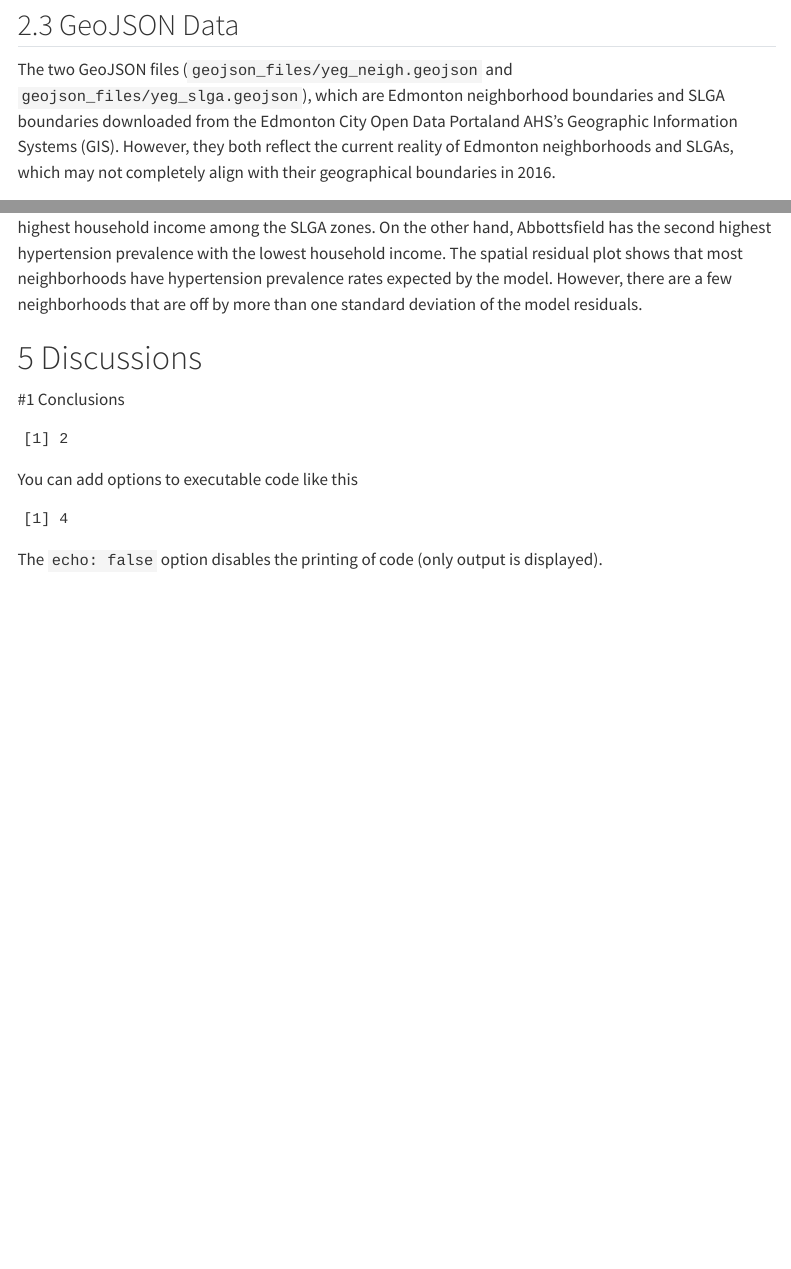
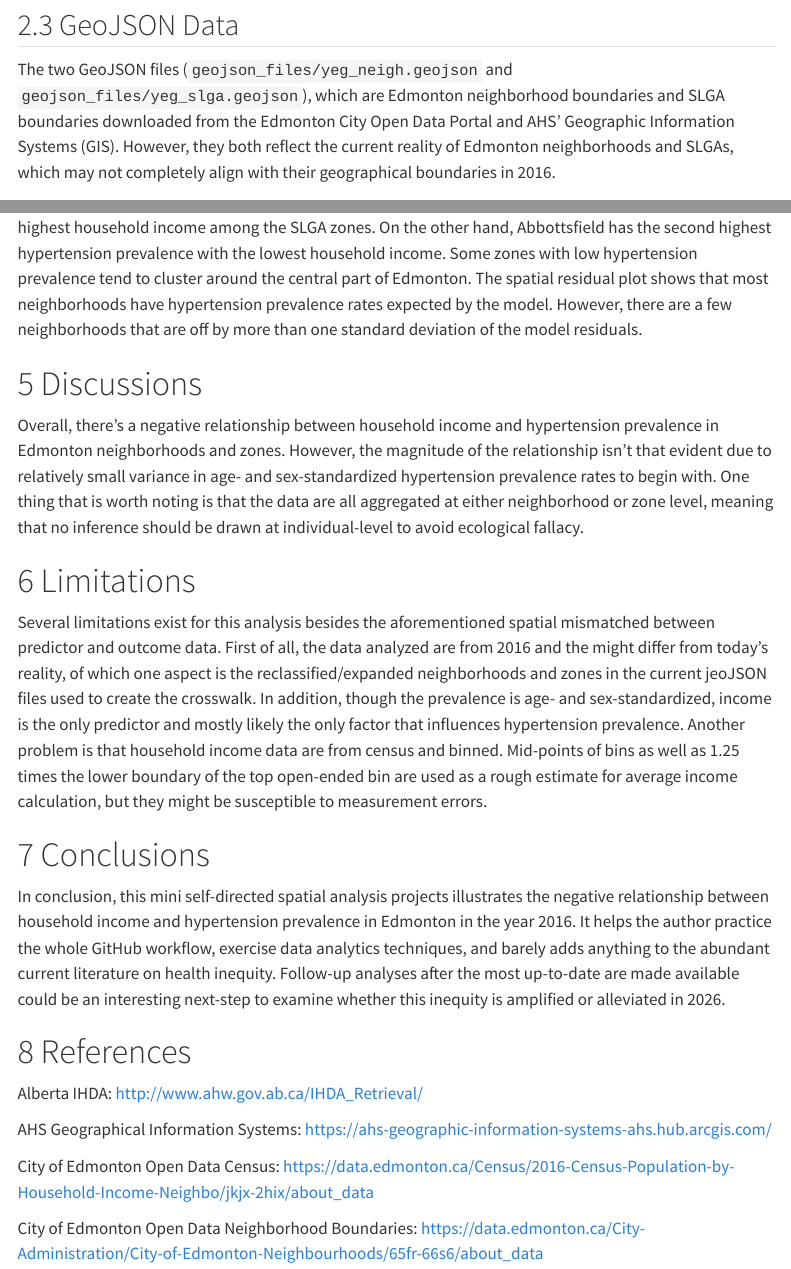
Before and after one commit to BigMikeZ/yeg_health_equity, a Quarto document (yeg_health_equity_final_report.qmd): the page in a window 1100 px wide, from 620 px down, and a second part further down, joined at a grey line. Rendered offline with R 4.5, knitr and Pandoc in place of Quarto, with nearby package versions; code that draws random numbers runs with fixed seeds of ours; some code elsewhere in the file could not run offline; menus at the side of the page are left out; common packages that the code uses without loading them are loaded.

Commit message:
Complete the discussions, limitations, conclusions, and references sections of the final report

````diff
--- a/yeg_health_equity_final_report.qmd
+++ b/yeg_health_equity_final_report.qmd
@@ -58,7 +58,7 @@ The 2016 hypertension prevalence data (`yeg_hypertension`) is downloaded from Al
 
 ## GeoJSON Data
 
-The two GeoJSON files (`geojson_files/yeg_neigh.geojson` and `geojson_files/yeg_slga.geojson`), which are Edmonton neighborhood boundaries and SLGA boundaries downloaded from the Edmonton City Open Data Portaland AHS's Geographic Information Systems (GIS). However, they both reflect the current reality of Edmonton neighborhoods and SLGAs, which may not completely align with their geographical boundaries in 2016.
+The two GeoJSON files (`geojson_files/yeg_neigh.geojson` and `geojson_files/yeg_slga.geojson`), which are Edmonton neighborhood boundaries and SLGA boundaries downloaded from the Edmonton City Open Data Portal and AHS' Geographic Information Systems (GIS). However, they both reflect the current reality of Edmonton neighborhoods and SLGAs, which may not completely align with their geographical boundaries in 2016.
 
 ## The Spatial Mismatch Problem
 
@@ -240,21 +240,26 @@ map_residuals_binned |>
   )
 ```
 
-Based on the side-by-side comparison plot, zone seems to have the lowest hypertension prevalence and highest household income among the SLGA zones. On the other hand, Abbottsfield has the second highest hypertension prevalence with the lowest household income. The spatial residual plot shows that most neighborhoods have hypertension prevalence rates expected by the model. However, there are a few neighborhoods that are off by more than one standard deviation of the model residuals.
+Based on the side-by-side comparison plot, zone seems to have the lowest hypertension prevalence and highest household income among the SLGA zones. On the other hand, Abbottsfield has the second highest hypertension prevalence with the lowest household income. Some zones with low hypertension prevalence tend to cluster around the central part of Edmonton. The spatial residual plot shows that most neighborhoods have hypertension prevalence rates expected by the model. However, there are a few neighborhoods that are off by more than one standard deviation of the model residuals.
 
 # Discussions
 
-#1 Conclusions
+Overall, there's a negative relationship between household income and hypertension prevalence in Edmonton neighborhoods and zones. However, the magnitude of the relationship isn't that evident due to relatively small variance in age- and sex-standardized hypertension prevalence rates to begin with. One thing that is worth noting is that the data are all aggregated at either neighborhood or zone level, meaning that no inference should be drawn at individual-level to avoid ecological fallacy.
 
-```{r}
-1 + 1
-```
+# Limitations
 
-You can add options to executable code like this
+Several limitations exist for this analysis besides the aforementioned spatial mismatched between predictor and outcome data. First of all, the data analyzed are from 2016 and the might differ from today's reality, of which one aspect is the reclassified/expanded neighborhoods and zones in the current jeoJSON files used to create the crosswalk. In addition, though the prevalence is age- and sex-standardized, income is the only predictor and mostly likely the only factor that influences hypertension prevalence. Another problem is that household income data are from census and binned. Mid-points of bins as well as 1.25 times the lower boundary of the top open-ended bin are used as a rough estimate for average income calculation, but they might be susceptible to measurement errors.
 
-```{r}
-#| echo: false
-2 * 2
-```
+# Conclusions
 
-The `echo: false` option disables the printing of code (only output is displayed).
+In conclusion, this mini self-directed spatial analysis projects illustrates the negative relationship between household income and hypertension prevalence in Edmonton in the year 2016. It helps the author practice the whole GitHub workflow, exercise data analytics techniques, and barely adds anything to the abundant current literature on health inequity. Follow-up analyses after the most up-to-date are made available could be an interesting next-step to examine whether this inequity is amplified or alleviated in 2026.
+
+# References
+
+Alberta IHDA: <http://www.ahw.gov.ab.ca/IHDA_Retrieval/>
+
+AHS Geographical Information Systems: <https://ahs-geographic-information-systems-ahs.hub.arcgis.com/>
+
+City of Edmonton Open Data Census: <https://data.edmonton.ca/Census/2016-Census-Population-by-Household-Income-Neighbo/jkjx-2hix/about_data>
+
+City of Edmonton Open Data Neighborhood Boundaries: <https://data.edmonton.ca/City-Administration/City-of-Edmonton-Neighbourhoods/65fr-66s6/about_data>
````
